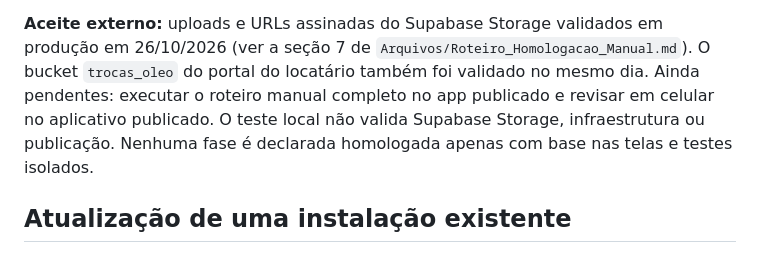
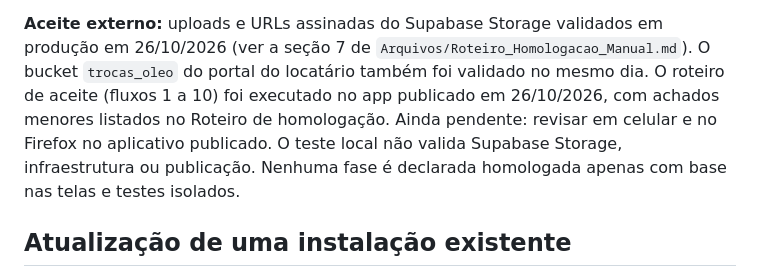
Before and after one commit to isaque-santiago/Controle_Locacao, a Markdown page: README.md, the part around the change. GitHub-like rendering.

```diff
--- a/README.md
+++ b/README.md
@@ -418,8 +418,8 @@ e o roteiro `supabase/verificar_fluxos.sql` foi executado em produção (23/09)
 falhas; ele termina em `ROLLBACK`, então não deixa dados.
 
 **Aceite externo:** uploads e URLs assinadas do Supabase Storage validados em produção em 26/10/2026 (ver a seção 7 de
-`Arquivos/Roteiro_Homologacao_Manual.md`). O bucket `trocas_oleo` do portal do locatário também foi validado no mesmo dia. Ainda pendentes: executar o roteiro manual
-completo no app publicado e revisar em celular no aplicativo publicado. O teste local não valida Supabase Storage, infraestrutura
+`Arquivos/Roteiro_Homologacao_Manual.md`). O bucket `trocas_oleo` do portal do locatário também foi validado no mesmo dia. O roteiro de aceite (fluxos 1 a 10) foi executado no app publicado em 26/10/2026, com achados menores listados no Roteiro de homologação. Ainda pendente:
+revisar em celular e no Firefox no aplicativo publicado. O teste local não valida Supabase Storage, infraestrutura
 ou publicação. Nenhuma fase é declarada homologada apenas com base nas telas e testes isolados.
 
 ## Atualização de uma instalação existente
```
Also changed, not shown: Arquivos/Roteiro_Homologacao_Manual.md (+28 -0 lines).
